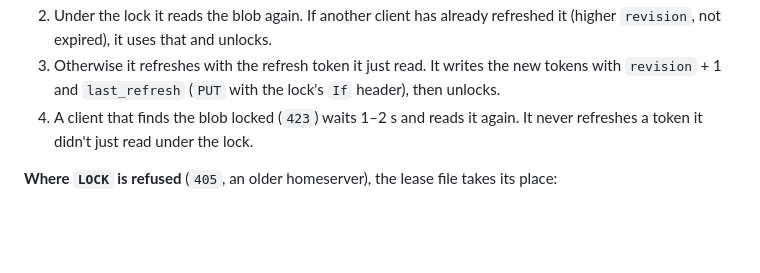
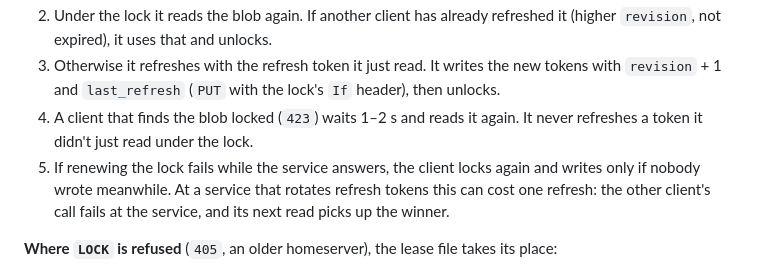
Before and after one commit to gillohner/pubky-music-node, a Markdown page: crates/pubky-music-specs/VAULT.md, the part around the change. Rendered like a GitHub page; blank space fills up the shorter version.

Commit message:
Vault spec: what a failed lock renewal costs at a rotating service (mn-app's review of #92)
Co-Authored-By: Claude Opus 5.5 <noreply@anthropic.com>

```diff
--- a/crates/pubky-music-specs/VAULT.md
+++ b/crates/pubky-music-specs/VAULT.md
@@ -142,6 +142,9 @@ Several clients hold one sign-in, and many services rotate the refresh token, so
    `last_refresh` (`PUT` with the lock's `If` header), then unlocks.
 4. A client that finds the blob locked (`423`) waits 1–2 s and reads it again. It never refreshes a token it
    didn't just read under the lock.
+5. If renewing the lock fails while the service answers, the client locks again and writes only if nobody
+   wrote meanwhile. At a service that rotates refresh tokens this can cost one refresh: the other client's
+   call fails at the service, and its next read picks up the winner.
 
 **Where `LOCK` is refused** (`405`, an older homeserver), the lease file takes its place:
 1. Read `<service>.lease.json` (`{"client": "<hex>", "until": <unix s>}`). If another client's lease is live,
```
